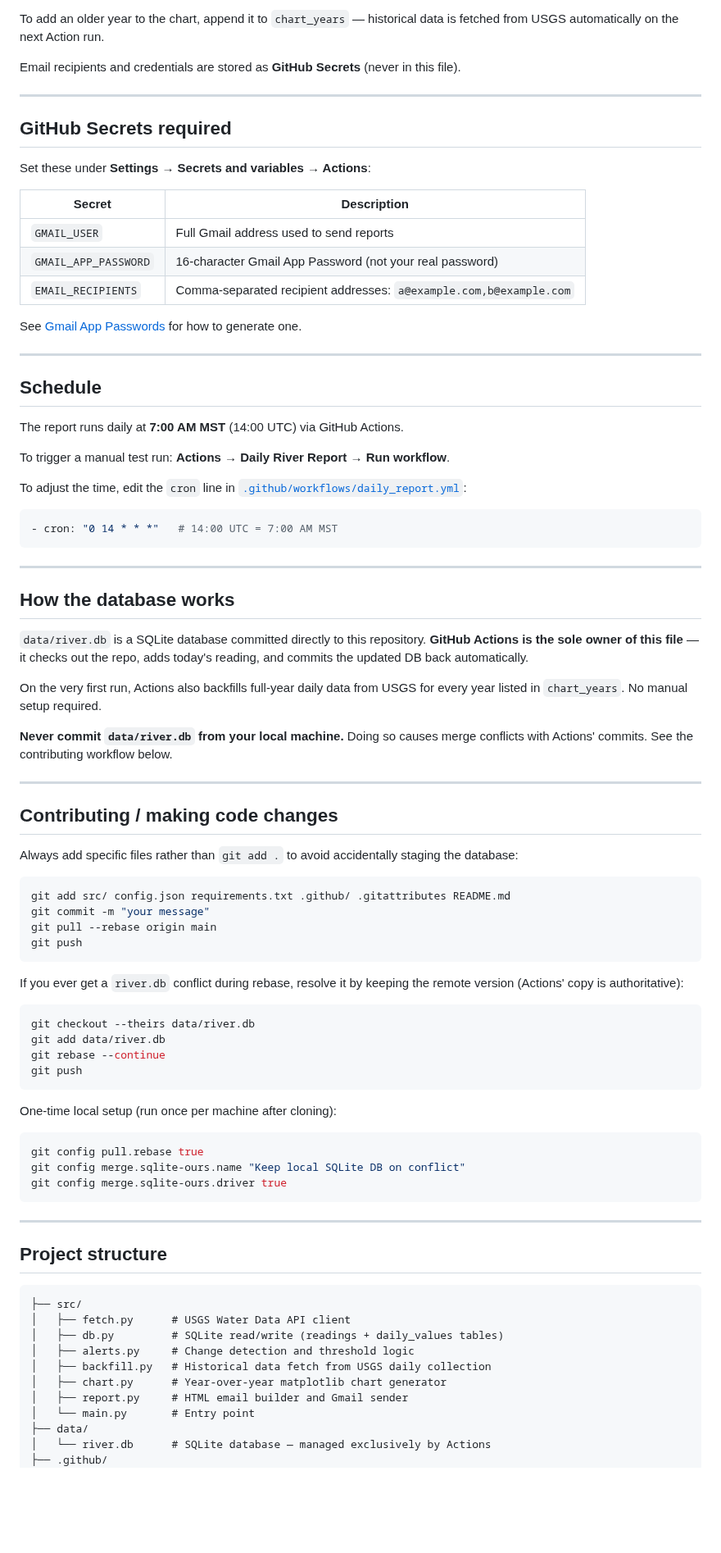
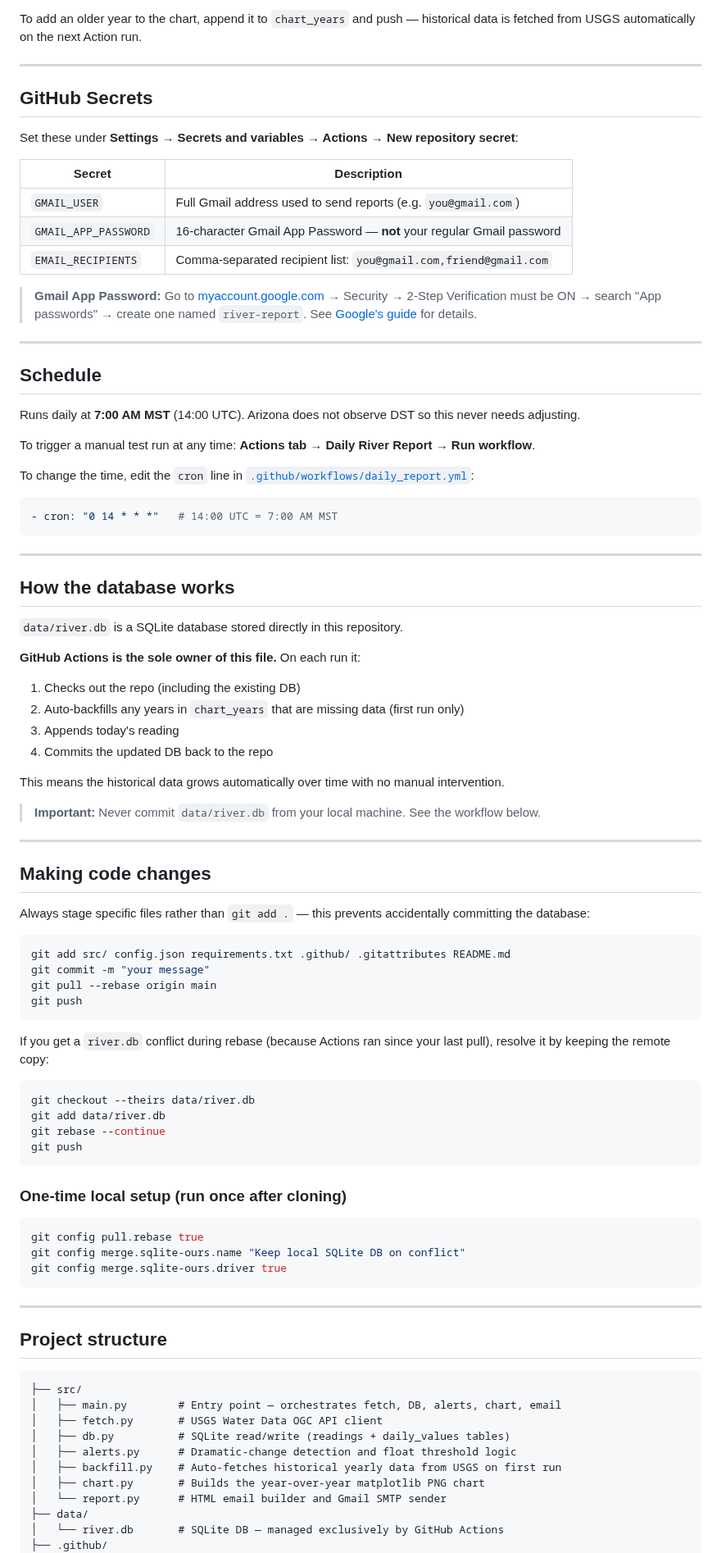
Before and after one commit to t-pegors/river-report, a Markdown page: README.md, the part around one of its changes. Shown at 82% size. Drawn GitHub-style; blank space fills up the shorter version.

````diff
--- a/README.md
+++ b/README.md
@@ -39,31 +50,29 @@ Edit [`config.json`](config.json) to change thresholds and chart years:
 
-To add an older year to the chart, append it to `chart_years` — historical data is fetched from USGS automatically on the next Action run.
-
-Email recipients and credentials are stored as **GitHub Secrets** (never in this file).
+To add an older year to the chart, append it to `chart_years` and push — historical data is fetched from USGS automatically on the next Action run.
 
 ---
 
-## GitHub Secrets required
+## GitHub Secrets
 
-Set these under **Settings → Secrets and variables → Actions**:
+Set these under **Settings → Secrets and variables → Actions → New repository secret**:
 
 | Secret | Description |
 |---|---|
-| `GMAIL_USER` | Full Gmail address used to send reports |
-| `GMAIL_APP_PASSWORD` | 16-character Gmail App Password (not your real password) |
-| `EMAIL_RECIPIENTS` | Comma-separated recipient addresses: `a@example.com,b@example.com` |
+| `GMAIL_USER` | Full Gmail address used to send reports (e.g. `you@gmail.com`) |
+| `GMAIL_APP_PASSWORD` | 16-character Gmail App Password — **not** your regular Gmail password |
+| `EMAIL_RECIPIENTS` | Comma-separated recipient list: `you@gmail.com,friend@gmail.com` |
 
-See [Gmail App Passwords](https://support.google.com/accounts/answer/185833) for how to generate one.
+> **Gmail App Password:** Go to [myaccount.google.com](https://myaccount.google.com) → Security → 2-Step Verification must be ON → search "App passwords" → create one named `river-report`. See [Google's guide](https://support.google.com/accounts/answer/185833) for details.
 
 ---
 
 ## Schedule
 
-The report runs daily at **7:00 AM MST** (14:00 UTC) via GitHub Actions.
+Runs daily at **7:00 AM MST** (14:00 UTC). Arizona does not observe DST so this never needs adjusting.
 
-To trigger a manual test run: **Actions → Daily River Report → Run workflow**.
+To trigger a manual test run at any time: **Actions tab → Daily River Report → Run workflow**.
 
-To adjust the time, edit the `cron` line in [`.github/workflows/daily_report.yml`](.github/workflows/daily_report.yml):
+To change the time, edit the `cron` line in [`.github/workflows/daily_report.yml`](.github/workflows/daily_report.yml):
 
 ```yaml
 - cron: "0 14 * * *"   # 14:00 UTC = 7:00 AM MST
@@ -73,17 +82,23 @@ To adjust the time, edit the `cron` line in [`.github/workflows/daily_report.yml
 
 ## How the database works
 
-`data/river.db` is a SQLite database committed directly to this repository. **GitHub Actions is the sole owner of this file** — it checks out the repo, adds today's reading, and commits the updated DB back automatically.
+`data/river.db` is a SQLite database stored directly in this repository.
 
-On the very first run, Actions also backfills full-year daily data from USGS for every year listed in `chart_years`. No manual setup required.
+**GitHub Actions is the sole owner of this file.** On each run it:
+1. Checks out the repo (including the existing DB)
+2. Auto-backfills any years in `chart_years` that are missing data (first run only)
+3. Appends today's reading
+4. Commits the updated DB back to the repo
 
-**Never commit `data/river.db` from your local machine.** Doing so causes merge conflicts with Actions' commits. See the contributing workflow below.
+This means the historical data grows automatically over time with no manual intervention.
+
+> **Important:** Never commit `data/river.db` from your local machine. See the workflow below.
 
 ---
 
-## Contributing / making code changes
+## Making code changes
 
-Always add specific files rather than `git add .` to avoid accidentally staging the database:
+Always stage specific files rather than `git add .` — this prevents accidentally committing the database:
 
 ```bash
 git add src/ config.json requirements.txt .github/ .gitattributes README.md
@@ -92,7 +107,7 @@ git pull --rebase origin main
 git push
 ```
 
-If you ever get a `river.db` conflict during rebase, resolve it by keeping the remote version (Actions' copy is authoritative):
+If you get a `river.db` conflict during rebase (because Actions ran since your last pull), resolve it by keeping the remote copy:
 
 ```bash
 git checkout --theirs data/river.db
@@ -101,7 +116,7 @@ git rebase --continue
 git push
 ```
 
-One-time local setup (run once per machine after cloning):
+### One-time local setup (run once after cloning)
 
 ```bash
 git config pull.rebase true
@@ -115,14 +130,14 @@ git config merge.sqlite-ours.driver true
 
 ```
 ├── src/
-│   ├── fetch.py      # USGS Water Data API client
-│   ├── db.py         # SQLite read/write (readings + daily_values tables)
-│   ├── alerts.py     # Change detection and threshold logic
-│   ├── backfill.py   # Historical data fetch from USGS daily collection
-│   ├── chart.py      # Year-over-year matplotlib chart generator
-│   ├── report.py     # HTML email builder and Gmail sender
-│   └── main.py       # Entry point
+│   ├── main.py        # Entry point — orchestrates fetch, DB, alerts, chart, email
+│   ├── fetch.py       # USGS Water Data OGC API client
+│   ├── db.py          # SQLite read/write (readings + daily_values tables)
+│   ├── alerts.py      # Dramatic-change detection and float threshold logic
+│   ├── backfill.py    # Auto-fetches historical yearly data from USGS on first run
+│   ├── chart.py       # Builds the year-over-year matplotlib PNG chart
+│   └── report.py      # HTML email builder and Gmail SMTP sender
 ├── data/
-│   └── river.db      # SQLite database — managed exclusively by Actions
+│   └── river.db       # SQLite DB — managed exclusively by GitHub Actions
 ├── .github/
 │   └── workflows/
````
Also changed, not shown: other parts of README.md (+31 -18 lines), screenshots/chart.png (added), screenshots/email_report.png (added).
